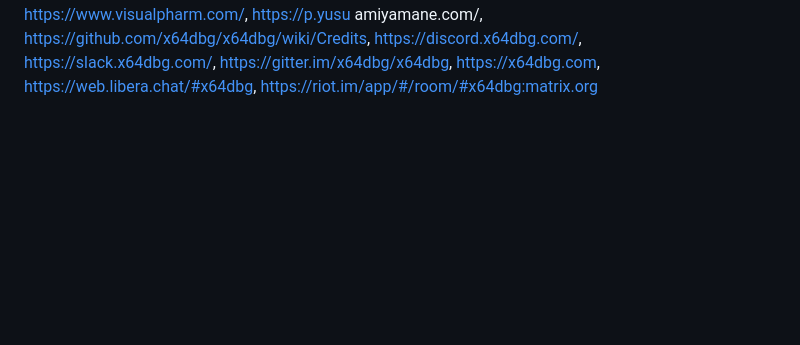
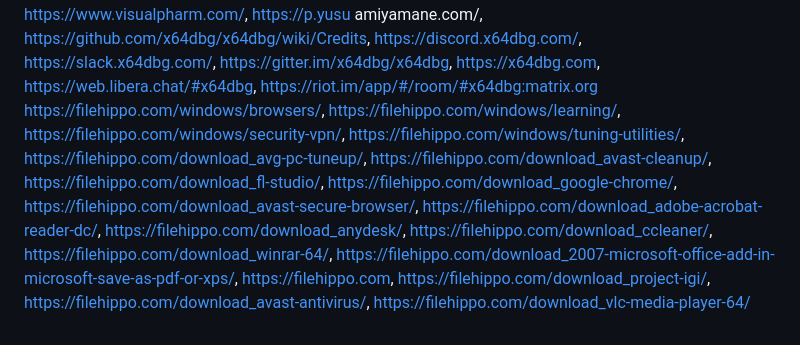
Before and after one commit to Doctor0Evil/virtanet, a Markdown page: vsc.md, the part around the change. GitHub-like rendering; blank space fills up the shorter version.

```diff
--- a/vsc.md
+++ b/vsc.md
@@ -98,3 +98,21 @@ https://gitter.im/x64dbg/x64dbg,
 https://x64dbg.com,
 https://web.libera.chat/#x64dbg,
 https://riot.im/app/#/room/#x64dbg:matrix.org
+https://filehippo.com/windows/browsers/,
+https://filehippo.com/windows/learning/,
+https://filehippo.com/windows/security-vpn/,
+https://filehippo.com/windows/tuning-utilities/,
+https://filehippo.com/download_avg-pc-tuneup/,
+https://filehippo.com/download_avast-cleanup/,
+https://filehippo.com/download_fl-studio/,
+https://filehippo.com/download_google-chrome/,
+https://filehippo.com/download_avast-secure-browser/,
+https://filehippo.com/download_adobe-acrobat-reader-dc/,
+https://filehippo.com/download_anydesk/,
+https://filehippo.com/download_ccleaner/,
+https://filehippo.com/download_winrar-64/,
+https://filehippo.com/download_2007-microsoft-office-add-in-microsoft-save-as-pdf-or-xps/,
+https://filehippo.com,
+https://filehippo.com/download_project-igi/,
+https://filehippo.com/download_avast-antivirus/,
+https://filehippo.com/download_vlc-media-player-64/
```
